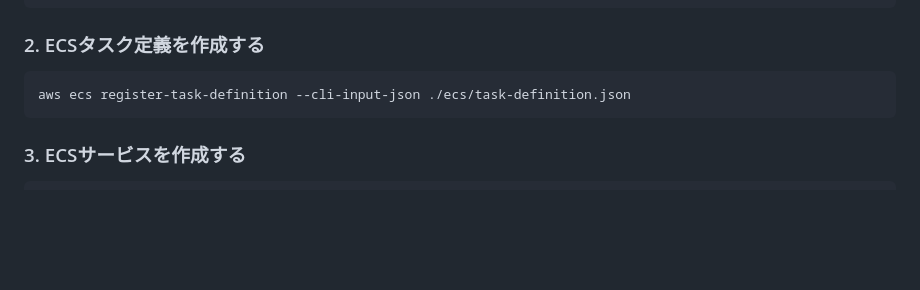
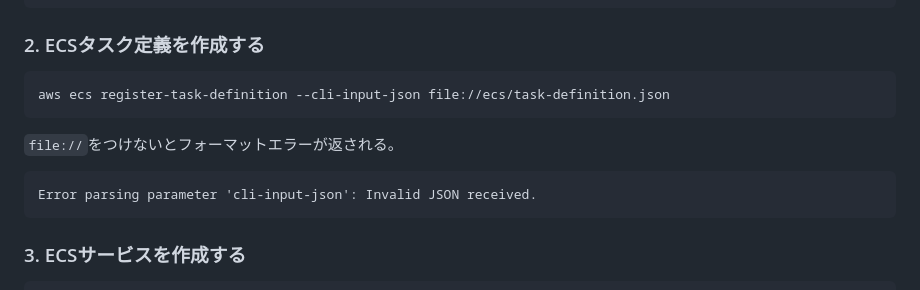
Before and after one commit to ymd65536/platform, a Markdown page: aws_simple_ecs/README.md, the part around the change printed below. GitHub-like rendering; blank space fills up the shorter version.

````diff
--- a/aws_simple_ecs/README.md
+++ b/aws_simple_ecs/README.md
@@ -52,7 +52,13 @@ aws ecs create-cluster --cluster-name simple-ecs-cluster
 ### 2. ECSタスク定義を作成する
 
 ```bash
-aws ecs register-task-definition --cli-input-json ./ecs/task-definition.json
+aws ecs register-task-definition --cli-input-json file://ecs/task-definition.json
+```
+
+`file://`をつけないとフォーマットエラーが返される。
+
+```text
+Error parsing parameter 'cli-input-json': Invalid JSON received.
 ```
 
 ### 3. ECSサービスを作成する
````
Also changed, not shown: other parts of aws_simple_ecs/README.md (+80 -2 lines).
